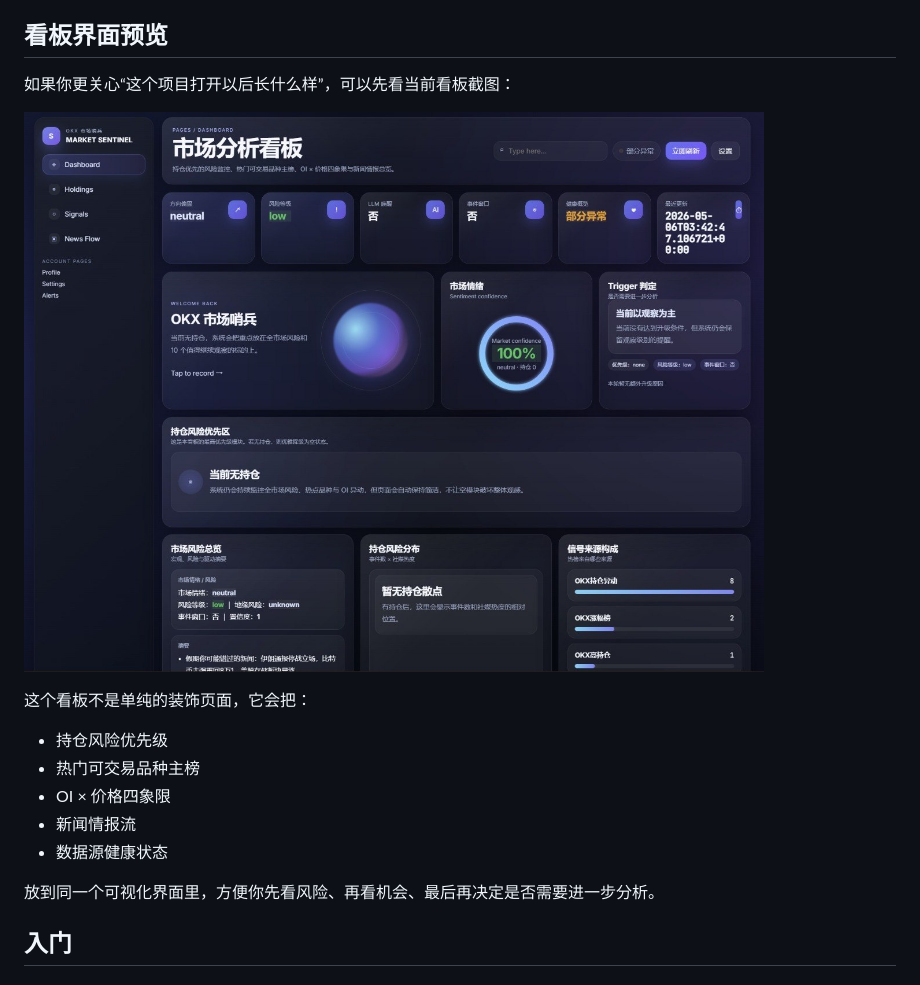
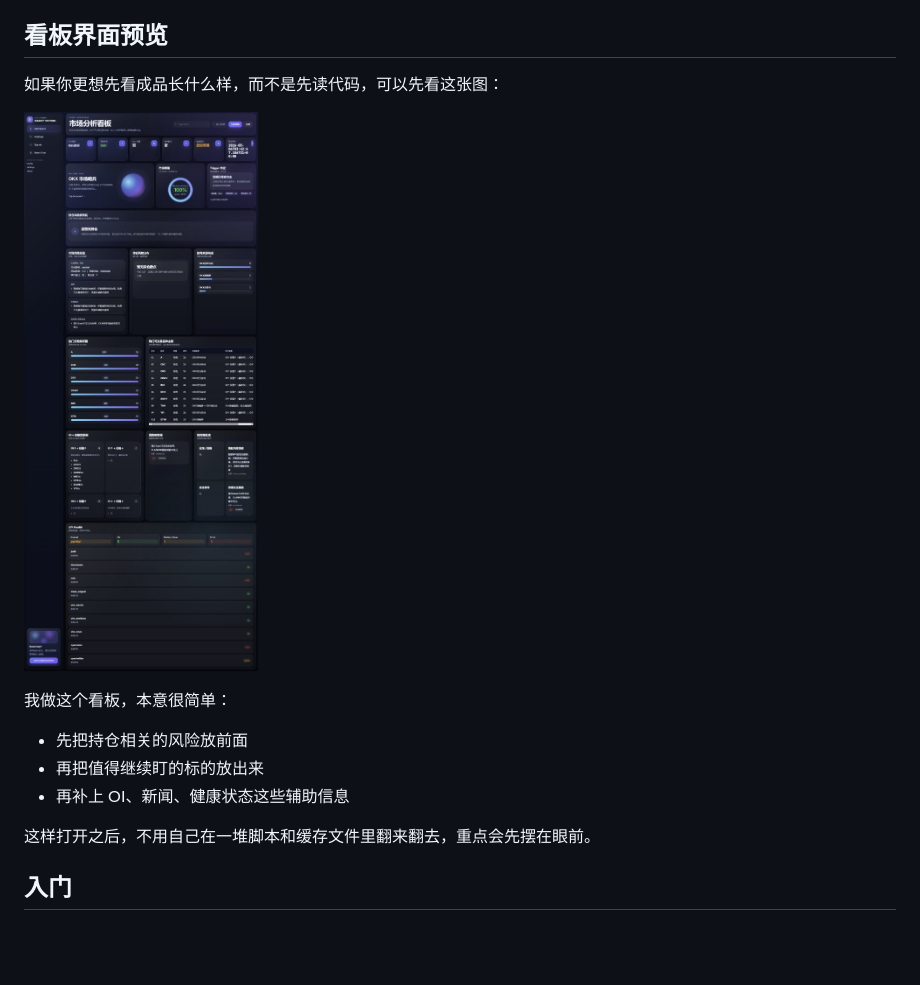
Before and after one commit to Parsiffal1/okx-market-sentinel-skill, a Markdown page: README.zh.md, the part around the change. GitHub-like rendering; pictures changed too: docs/assets/dashboard-screenshot.jpg; blank space fills up the shorter version.

Commit message:
docs: update chinese readme dashboard screenshot

```diff
--- a/README.zh.md
+++ b/README.zh.md
@@ -58,19 +58,17 @@ LLM 唤醒       : 是
 
 ## 看板界面预览
 
-如果你更关心“这个项目打开以后长什么样”，可以先看当前看板截图：
+如果你更想先看成品长什么样，而不是先读代码，可以先看这张图：
 
 ![OKX 市场哨兵看板截图](docs/assets/dashboard-screenshot.jpg)
 
-这个看板不是单纯的装饰页面，它会把：
+我做这个看板，本意很简单：
 
-- 持仓风险优先级
-- 热门可交易品种主榜
-- OI × 价格四象限
-- 新闻情报流
-- 数据源健康状态
+- 先把持仓相关的风险放前面
+- 再把值得继续盯的标的放出来
+- 再补上 OI、新闻、健康状态这些辅助信息
 
-放到同一个可视化界面里，方便你先看风险、再看机会、最后再决定是否需要进一步分析。
+这样打开之后，不用自己在一堆脚本和缓存文件里翻来翻去，重点会先摆在眼前。
 
 ## 入门
 
```
